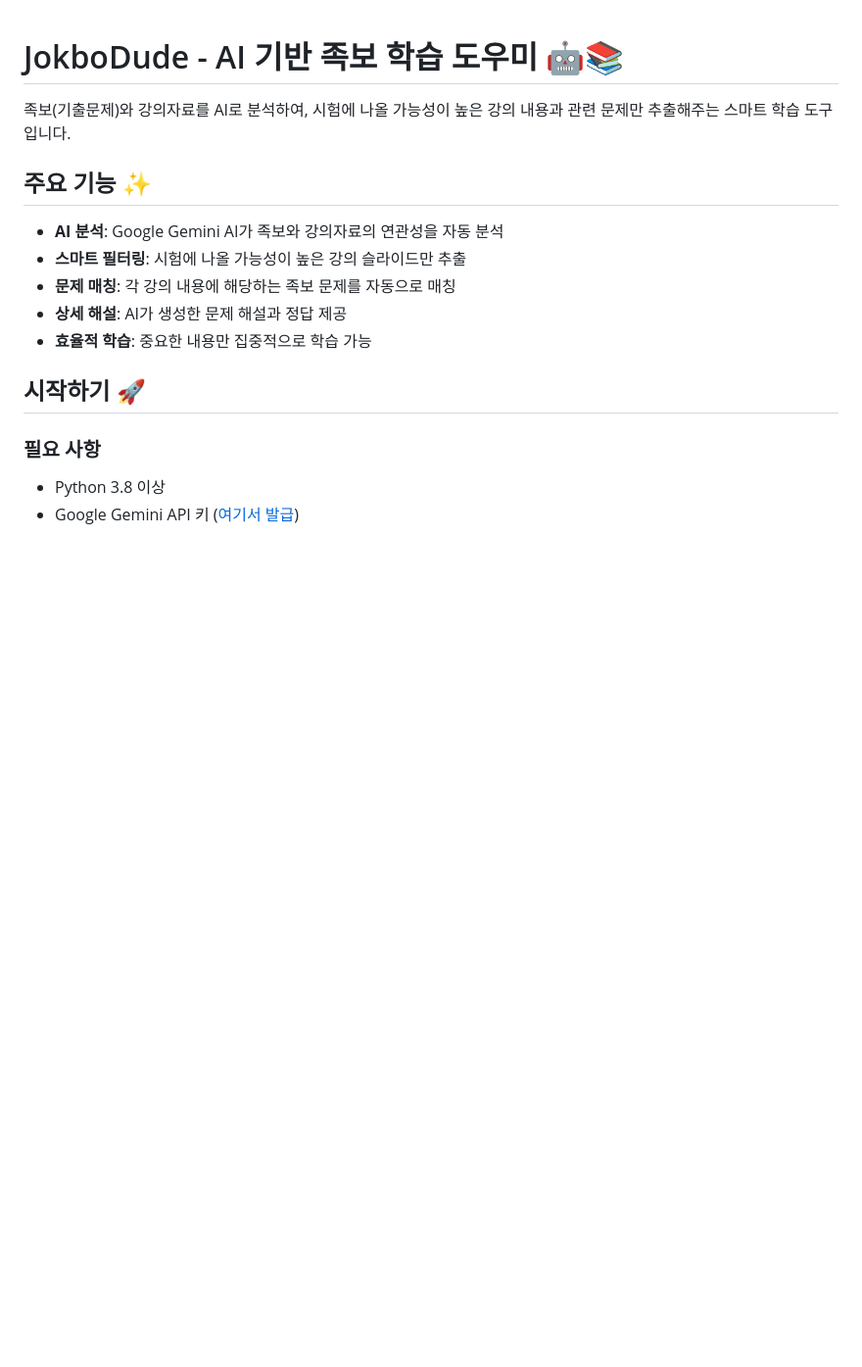
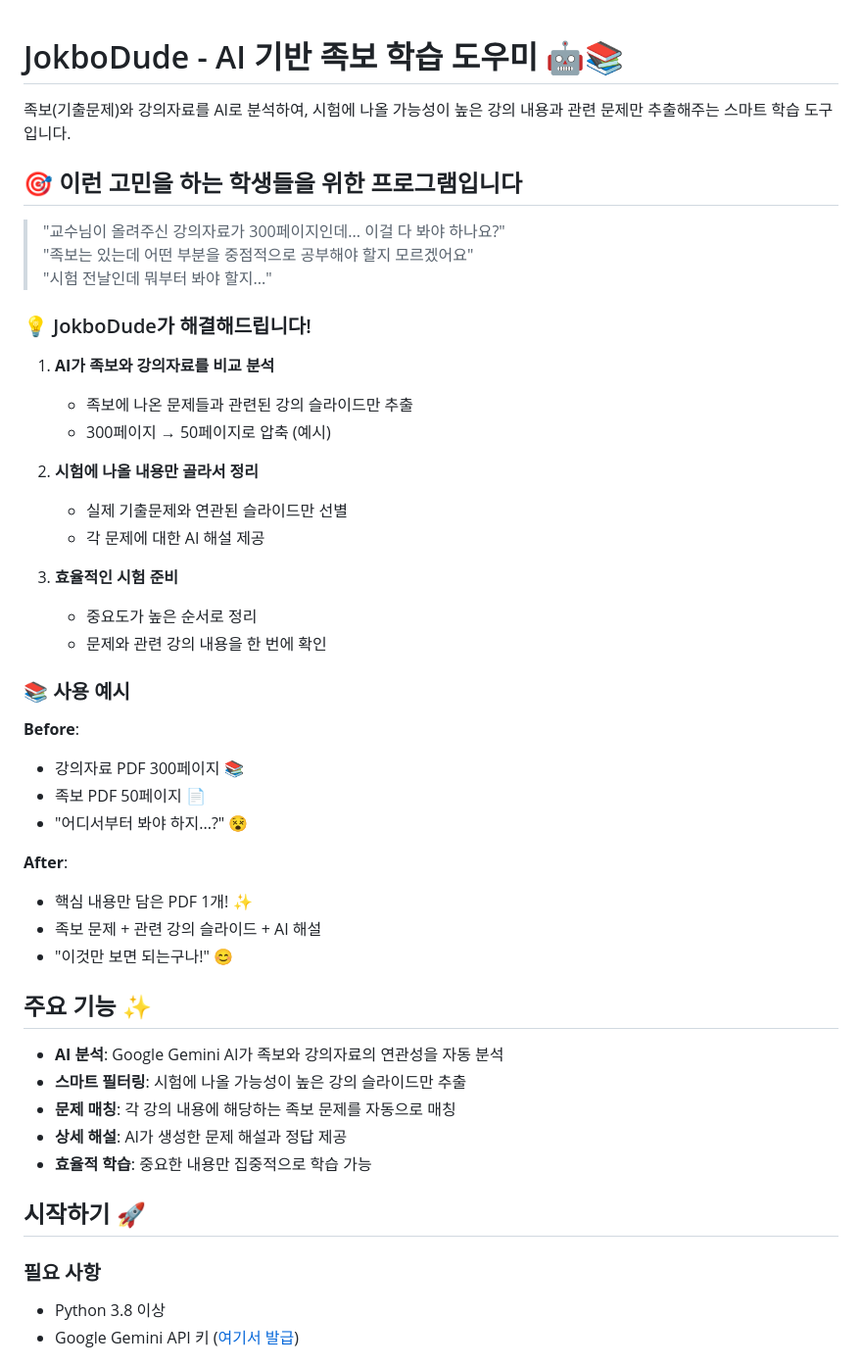
Before and after one commit to ksw6895/jokbodude, a Markdown page: README.md, the part around one of its changes. Shown at 98% size. Drawn GitHub-style; blank space fills up the shorter version.

```diff
--- a/README.md
+++ b/README.md
@@ -1,6 +1,38 @@
 # JokboDude - AI 기반 족보 학습 도우미 🤖📚
 
 족보(기출문제)와 강의자료를 AI로 분석하여, 시험에 나올 가능성이 높은 강의 내용과 관련 문제만 추출해주는 스마트 학습 도구입니다.
+
+## 🎯 이런 고민을 하는 학생들을 위한 프로그램입니다
+
+> "교수님이 올려주신 강의자료가 300페이지인데... 이걸 다 봐야 하나요?"
+> "족보는 있는데 어떤 부분을 중점적으로 공부해야 할지 모르겠어요"
+> "시험 전날인데 뭐부터 봐야 할지..."
+
+### 💡 JokboDude가 해결해드립니다!
+
+1. **AI가 족보와 강의자료를 비교 분석**
+   - 족보에 나온 문제들과 관련된 강의 슬라이드만 추출
+   - 300페이지 → 50페이지로 압축 (예시)
+
+2. **시험에 나올 내용만 골라서 정리**
+   - 실제 기출문제와 연관된 슬라이드만 선별
+   - 각 문제에 대한 AI 해설 제공
+
+3. **효율적인 시험 준비**
+   - 중요도가 높은 순서로 정리
+   - 문제와 관련 강의 내용을 한 번에 확인
+
+### 📚 사용 예시
+
+**Before**:
+- 강의자료 PDF 300페이지 📚
+- 족보 PDF 50페이지 📄
+- "어디서부터 봐야 하지...?" 😵
+
+**After**:
+- 핵심 내용만 담은 PDF 1개! ✨
+- 족보 문제 + 관련 강의 슬라이드 + AI 해설
+- "이것만 보면 되는구나!" 😊
 
 ## 주요 기능 ✨
 
```
Also changed, not shown: other parts of README.md (+49 -1 lines).
